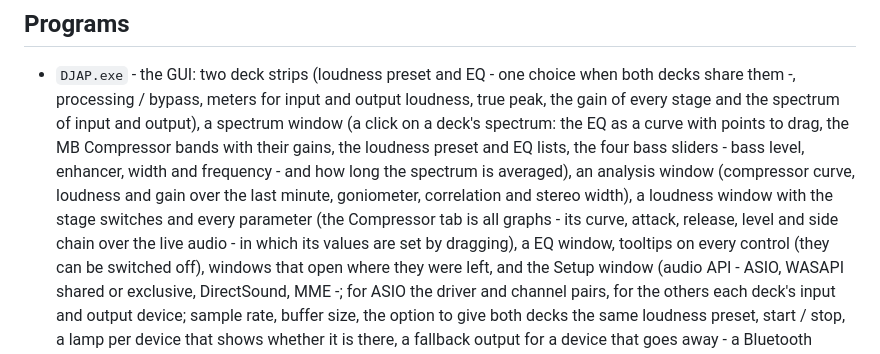
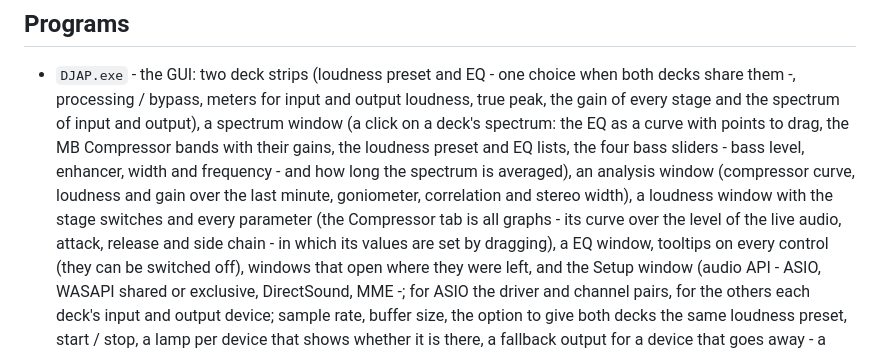
Before and after one commit to hghaken/DJAP, a Markdown page: README.md, the part around the change. GitHub-like rendering.

```diff
--- a/README.md
+++ b/README.md
@@ -73,8 +73,8 @@ EQs are managed like loudness presets.
   MB Compressor bands with their gains, the loudness preset and EQ lists, the four bass sliders - bass level,
   enhancer, width and frequency - and how long the spectrum is averaged), an analysis window (compressor curve, loudness and gain over the last minute,
   goniometer, correlation and stereo width), a loudness window with the stage switches and every parameter (the
-  Compressor tab is all graphs - its curve, attack, release, level and side chain over the live audio - in which its
-  values are set by dragging), a
+  Compressor tab is all graphs - its curve over the level of the live audio, attack, release and side chain - in
+  which its values are set by dragging), a
   EQ window, tooltips on every control (they can be switched off), windows that open where they were left, and
   the Setup window (audio API - ASIO, WASAPI shared or exclusive, DirectSound, MME -; for ASIO the driver and channel
   pairs, for the others each deck's input and output device; sample rate, buffer size, the option to give both
```
Also changed, not shown: docs/design.md (+27 -0 lines), docs/manual.md (+30 -28 lines), docs/images/compressor.jpg, 4 other files.
